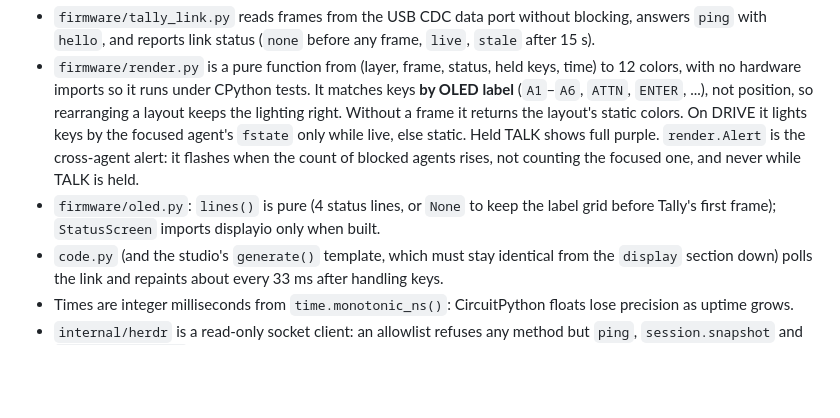
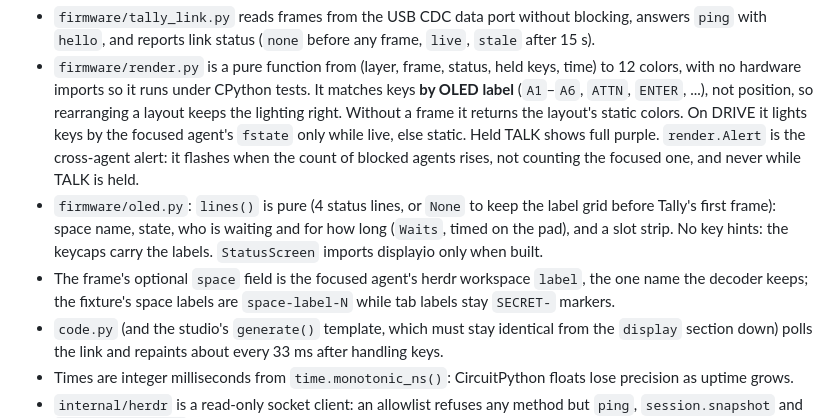
Before and after one commit to sroberts/tally, a Markdown page: CLAUDE.md, the part around the change. Rendered like a GitHub page; blank space fills up the shorter version.

```diff
--- a/CLAUDE.md
+++ b/CLAUDE.md
@@ -20,7 +20,8 @@ Work follows GitHub Flow: branch, PR, merge commit on GitHub. Local hooks block
 
 - `firmware/tally_link.py` reads frames from the USB CDC data port without blocking, answers `ping` with `hello`, and reports link status (`none` before any frame, `live`, `stale` after 15 s).
 - `firmware/render.py` is a pure function from (layer, frame, status, held keys, time) to 12 colors, with no hardware imports so it runs under CPython tests. It matches keys **by OLED label** (`A1`–`A6`, `ATTN`, `ENTER`, ...), not position, so rearranging a layout keeps the lighting right. Without a frame it returns the layout's static colors. On DRIVE it lights keys by the focused agent's `fstate` only while live, else static. Held TALK shows full purple. `render.Alert` is the cross-agent alert: it flashes when the count of blocked agents rises, not counting the focused one, and never while TALK is held.
-- `firmware/oled.py`: `lines()` is pure (4 status lines, or `None` to keep the label grid before Tally's first frame); `StatusScreen` imports displayio only when built.
+- `firmware/oled.py`: `lines()` is pure (4 status lines, or `None` to keep the label grid before Tally's first frame): space name, state, who is waiting and for how long (`Waits`, timed on the pad), and a slot strip. No key hints: the keycaps carry the labels. `StatusScreen` imports displayio only when built.
+- The frame's optional `space` field is the focused agent's herdr workspace `label`, the one name the decoder keeps; the fixture's space labels are `space-label-N` while tab labels stay `SECRET-` markers.
 - `code.py` (and the studio's `generate()` template, which must stay identical from the `display` section down) polls the link and repaints about every 33 ms after handling keys.
 - Times are integer milliseconds from `time.monotonic_ns()`: CircuitPython floats lose precision as uptime grows.
 - `internal/herdr` is a read-only socket client: an allowlist refuses any method but `ping`, `session.snapshot` and `events.subscribe`, and the snapshot structs declare only ids, order, focus and status, so titles and cwds are dropped while decoding. herdr answers **one request per connection**, so each call dials afresh.
```
Also changed, not shown: Tally MacroPad Status Lights for Claude Code.md (+13 -12 lines).
